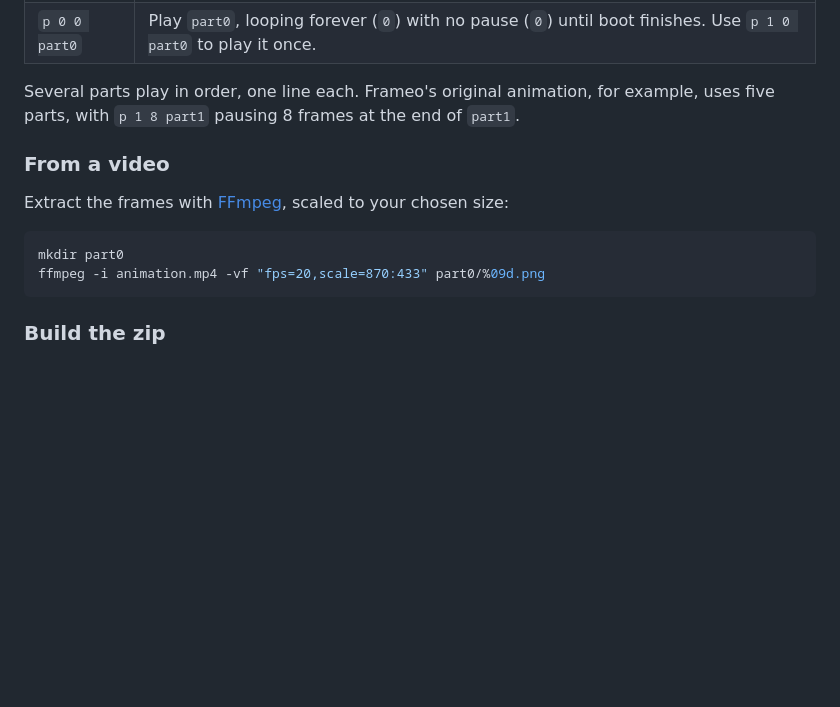
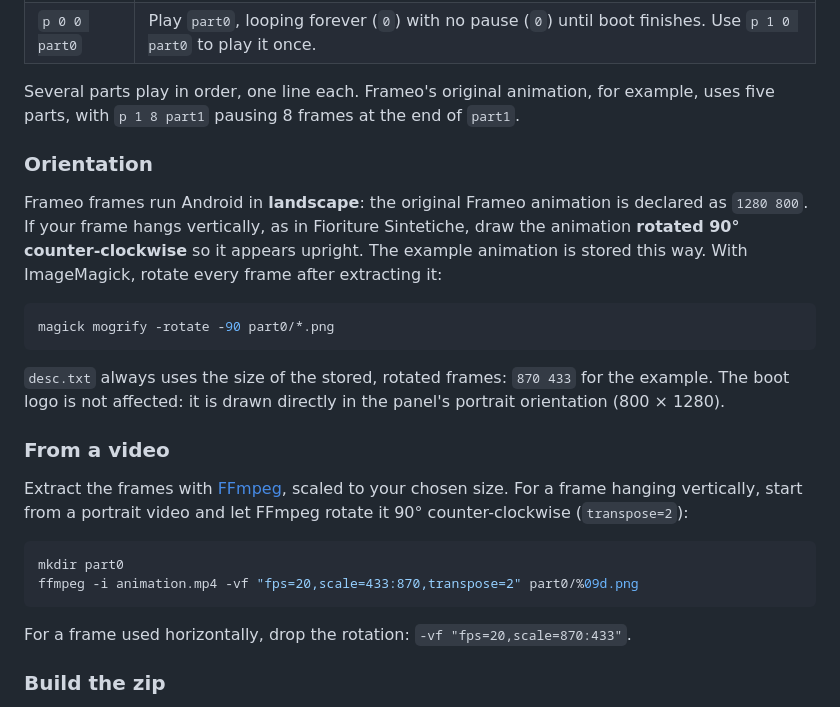
Before and after one commit to DavideWasTaken/Frameo-Boot-Animation-and-Image-Changer, a Markdown page: guides/create-your-own.md, the part around the change. GitHub-like rendering; blank space fills up the shorter version.

````diff
--- a/guides/create-your-own.md
+++ b/guides/create-your-own.md
@@ -27,14 +27,26 @@ p 0 0 part0
 
 Several parts play in order, one line each. Frameo's original animation, for example, uses five parts, with `p 1 8 part1` pausing 8 frames at the end of `part1`.
 
+### Orientation
+
+Frameo frames run Android in **landscape**: the original Frameo animation is declared as `1280 800`. If your frame hangs vertically, as in Fioriture Sintetiche, draw the animation **rotated 90° counter-clockwise** so it appears upright. The example animation is stored this way. With ImageMagick, rotate every frame after extracting it:
+
+```sh
+magick mogrify -rotate -90 part0/*.png
+```
+
+`desc.txt` always uses the size of the stored, rotated frames: `870 433` for the example. The boot logo is not affected: it is drawn directly in the panel's portrait orientation (800 × 1280).
+
 ### From a video
 
-Extract the frames with [FFmpeg](https://ffmpeg.org/download.html), scaled to your chosen size:
+Extract the frames with [FFmpeg](https://ffmpeg.org/download.html), scaled to your chosen size. For a frame hanging vertically, start from a portrait video and let FFmpeg rotate it 90° counter-clockwise (`transpose=2`):
 
 ```sh
 mkdir part0
-ffmpeg -i animation.mp4 -vf "fps=20,scale=870:433" part0/%09d.png
+ffmpeg -i animation.mp4 -vf "fps=20,scale=433:870,transpose=2" part0/%09d.png
 ```
+
+For a frame used horizontally, drop the rotation: `-vf "fps=20,scale=870:433"`.
 
 ### Build the zip
 
````
Also changed, not shown: README.md (+10 -6 lines), guides/allwinner.md (+5 -5 lines), images/bootanimation-preview.gif (added), images/bootanimation-preview.png (deleted), images/logo-preview.png.
